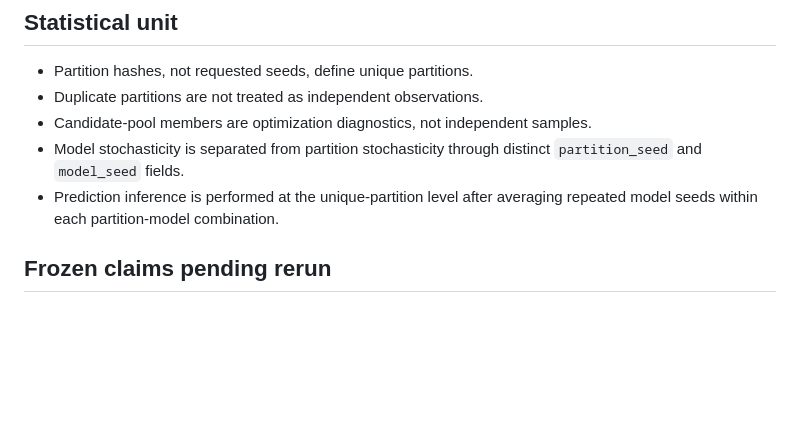
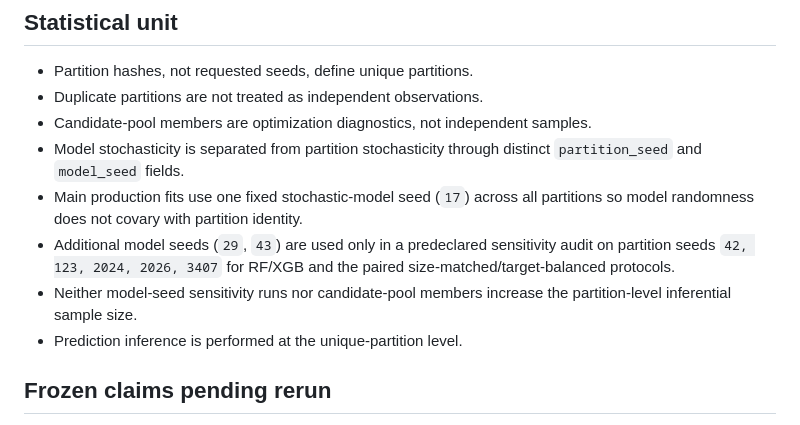
Before and after one commit to DCarchimonde/aidd-paper-factory, a Markdown page: paper1_leakage_benchmark/REBUILD_PROTOCOL_V3.md, the part around the change. GitHub-like rendering; blank space fills up the shorter version.

Commit message:
Align split protocol with fixed production model seed design

```diff
--- a/paper1_leakage_benchmark/REBUILD_PROTOCOL_V3.md
+++ b/paper1_leakage_benchmark/REBUILD_PROTOCOL_V3.md
@@ -60,7 +60,10 @@ All three runs must be produced from `clean_v2`, recorded in separate files, and
 - Duplicate partitions are not treated as independent observations.
 - Candidate-pool members are optimization diagnostics, not independent samples.
 - Model stochasticity is separated from partition stochasticity through distinct `partition_seed` and `model_seed` fields.
-- Prediction inference is performed at the unique-partition level after averaging repeated model seeds within each partition-model combination.
+- Main production fits use one fixed stochastic-model seed (`17`) across all partitions so model randomness does not covary with partition identity.
+- Additional model seeds (`29`, `43`) are used only in a predeclared sensitivity audit on partition seeds `42, 123, 2024, 2026, 3407` for RF/XGB and the paired size-matched/target-balanced protocols.
+- Neither model-seed sensitivity runs nor candidate-pool members increase the partition-level inferential sample size.
+- Prediction inference is performed at the unique-partition level.
 
 ## Frozen claims pending rerun
 
```
